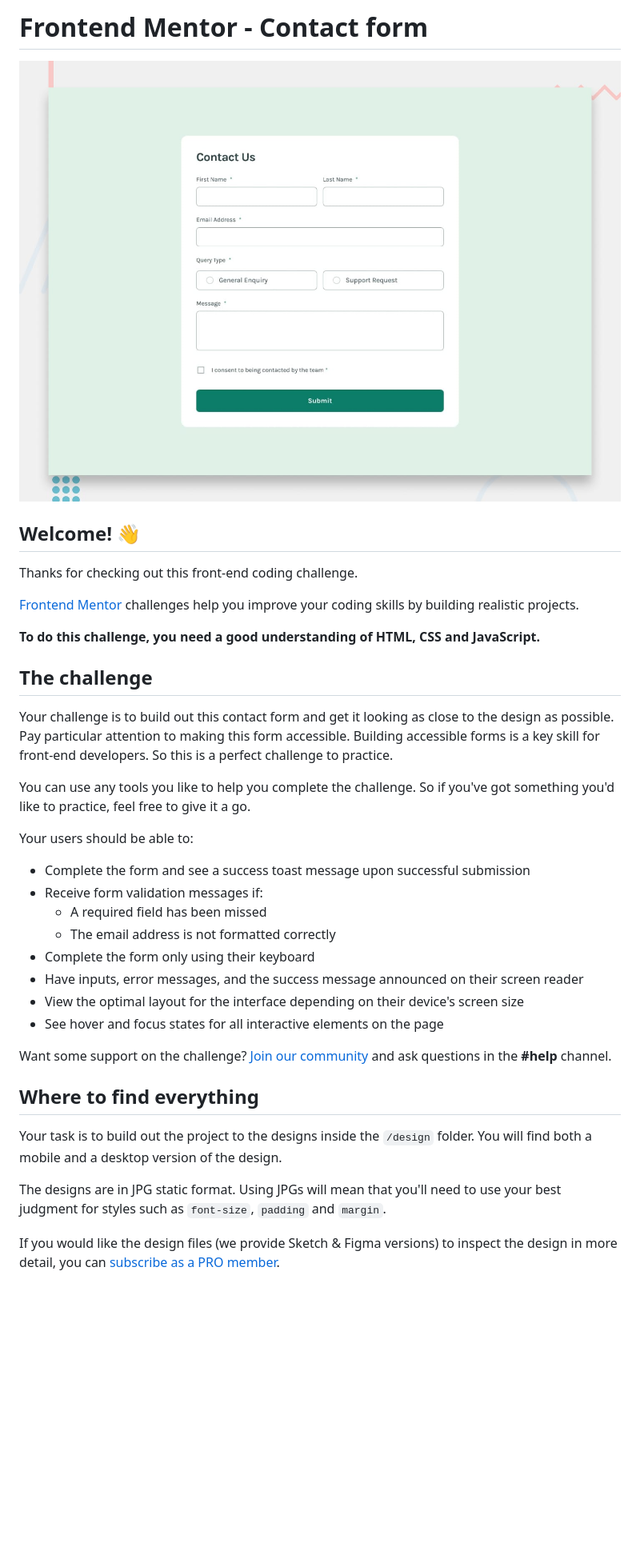
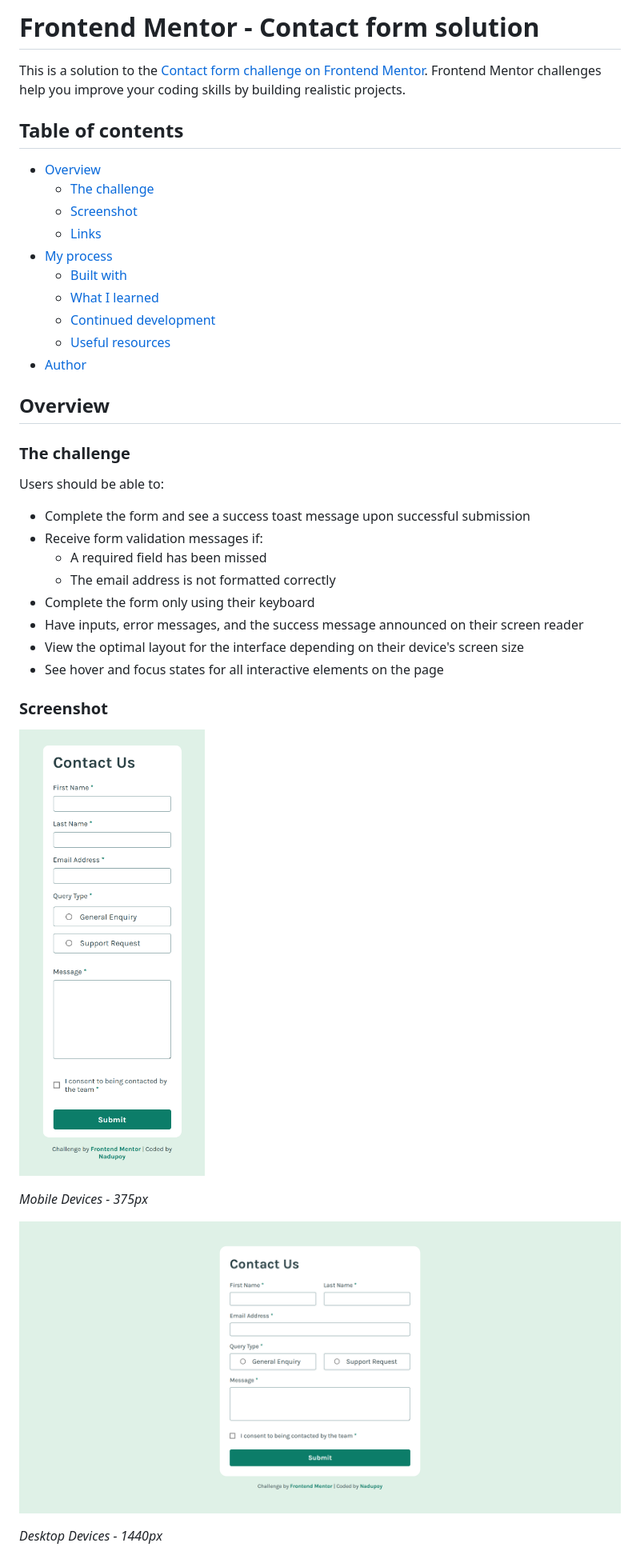
Before and after one commit to nadupoy/Frontend-Mentor---Contact-Form, a Markdown page: README.md, the part around the change printed below. Shown: that part at 80% size. Rendered like a GitHub page; blank space fills up the shorter version.

```diff
--- a/README.md
+++ b/README.md
@@ -1,22 +1,25 @@
-# Frontend Mentor - Contact form
+# Frontend Mentor - Contact form solution
 
-![Design preview for the Contact form coding challenge](./design/desktop-preview.jpg)
+This is a solution to the [Contact form challenge on Frontend Mentor](https://www.frontendmentor.io/challenges/contact-form--G-hYlqKJj). Frontend Mentor challenges help you improve your coding skills by building realistic projects.
 
-## Welcome! 👋
+## Table of contents
 
-Thanks for checking out this front-end coding challenge.
+- [Overview](#overview)
+  - [The challenge](#the-challenge)
+  - [Screenshot](#screenshot)
+  - [Links](#links)
+- [My process](#my-process)
+  - [Built with](#built-with)
+  - [What I learned](#what-i-learned)
+  - [Continued development](#continued-development)
+  - [Useful resources](#useful-resources)
+- [Author](#author)
 
-[Frontend Mentor](https://www.frontendmentor.io) challenges help you improve your coding skills by building realistic projects.
+## Overview
 
-**To do this challenge, you need a good understanding of HTML, CSS and JavaScript.**
+### The challenge
 
-## The challenge
-
-Your challenge is to build out this contact form and get it looking as close to the design as possible. Pay particular attention to making this form accessible. Building accessible forms is a key skill for front-end developers. So this is a perfect challenge to practice.
-
-You can use any tools you like to help you complete the challenge. So if you've got something you'd like to practice, feel free to give it a go.
-
-Your users should be able to:
+Users should be able to:
 
 - Complete the form and see a success toast message upon successful submission
 - Receive form validation messages if:
@@ -27,13 +30,13 @@ Your users should be able to:
 - View the optimal layout for the interface depending on their device's screen size
 - See hover and focus states for all interactive elements on the page
 
-Want some support on the challenge? [Join our community](https://www.frontendmentor.io/community) and ask questions in the **#help** channel.
+### Screenshot
 
-## Where to find everything
+![screenshot-on-mobile-devices-375px](./screenshots/Mobile%20-%20375px.png)
 
-Your task is to build out the project to the designs inside the `/design` folder. You will find both a mobile and a desktop version of the design.
+_Mobile Devices - 375px_
 
-The designs are in JPG static format. Using JPGs will mean that you'll need to use your best judgment for styles such as `font-size`, `padding` and `margin`.
+![screenshot-on-desktop-devices-1440-px](./screenshots/Desktop%20-%201440px.png)
 
-If you would like the design files (we provide Sketch & Figma versions) to inspect the design in more detail, you can [subscribe as a PRO member](https://www.frontendmentor.io/pro).
+_Desktop Devices - 1440px_
 
```
Also changed, not shown: other parts of README.md (+78 -36 lines), README-template.md (deleted, +0 -109 lines).
